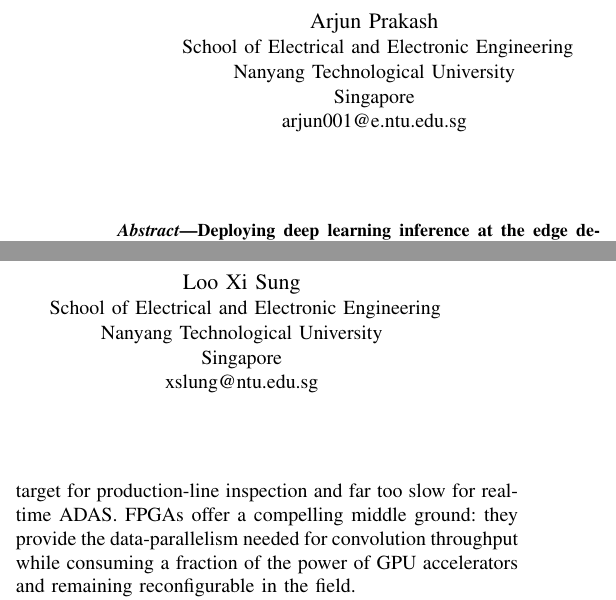
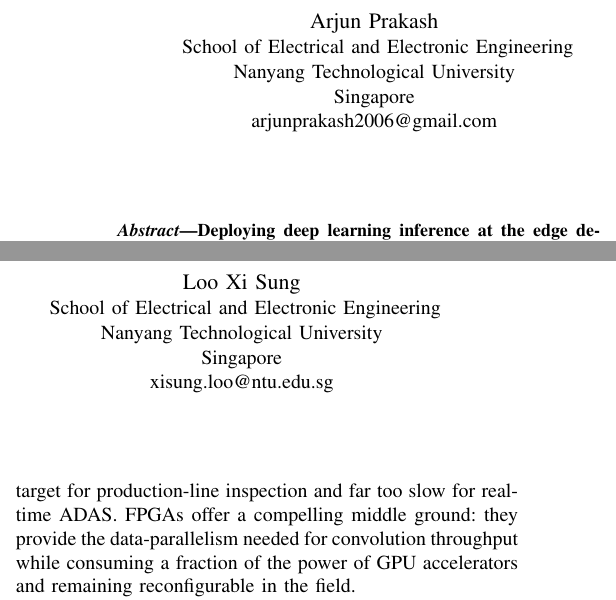
Before and after one commit to ArjunPrax/PCBDefects-with-FPGAs, a LaTeX paper (report/latex/main.tex): two parts of the columns of page 1 of 6, joined at a grey line, cut so that both start at the same text. Compiled offline with pdfLaTeX.

Commit message:
Fix PR curve AP values; update author emails
- adas_pr_curves.png: correct AP labels (person=0.604, car=0.471, bus=0.345, truck=0.117)
- Update matching values in paper table and prose
- Author emails: arjunprakash2006@gmail.com, xisung.loo@ntu.edu.sg

Co-Authored-By: Claude Sonnet 4.6 <noreply@anthropic.com>

```diff
--- a/report/latex/main.tex
+++ b/report/latex/main.tex
@@ -20,14 +20,14 @@
 School of Electrical and Electronic Engineering\\
 Nanyang Technological University\\
 Singapore\\
-arjun001@e.ntu.edu.sg}
+arjunprakash2006@gmail.com}
 \and
 \IEEEauthorblockN{Loo Xi Sung}
 \IEEEauthorblockA{
 School of Electrical and Electronic Engineering\\
 Nanyang Technological University\\
 Singapore\\
-xslung@ntu.edu.sg}
+xisung.loo@ntu.edu.sg}
 }
 
 \maketitle
```
Also changed, not shown: report/figures/adas_pr_curves.png, report/latex/main.tex (6 more changed lines).
